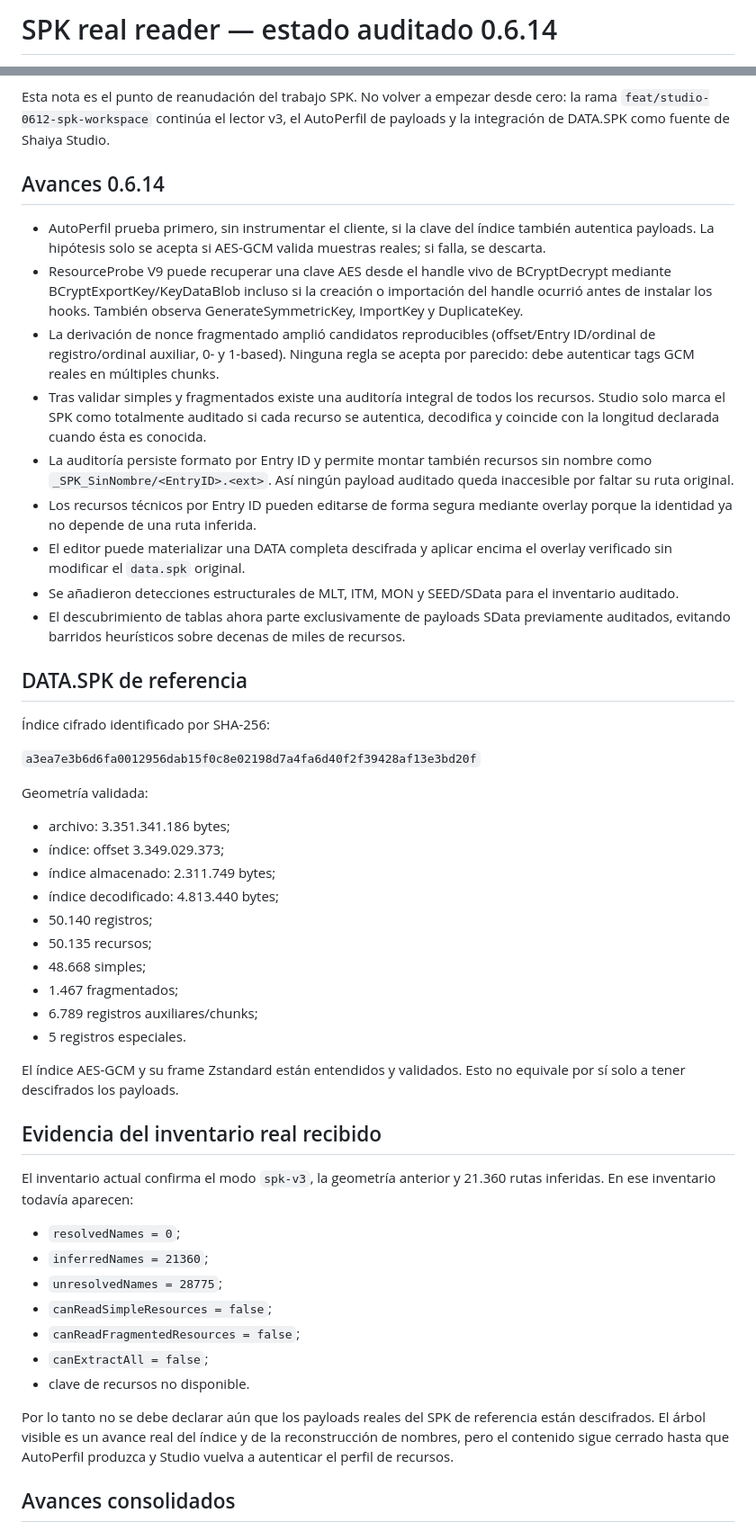
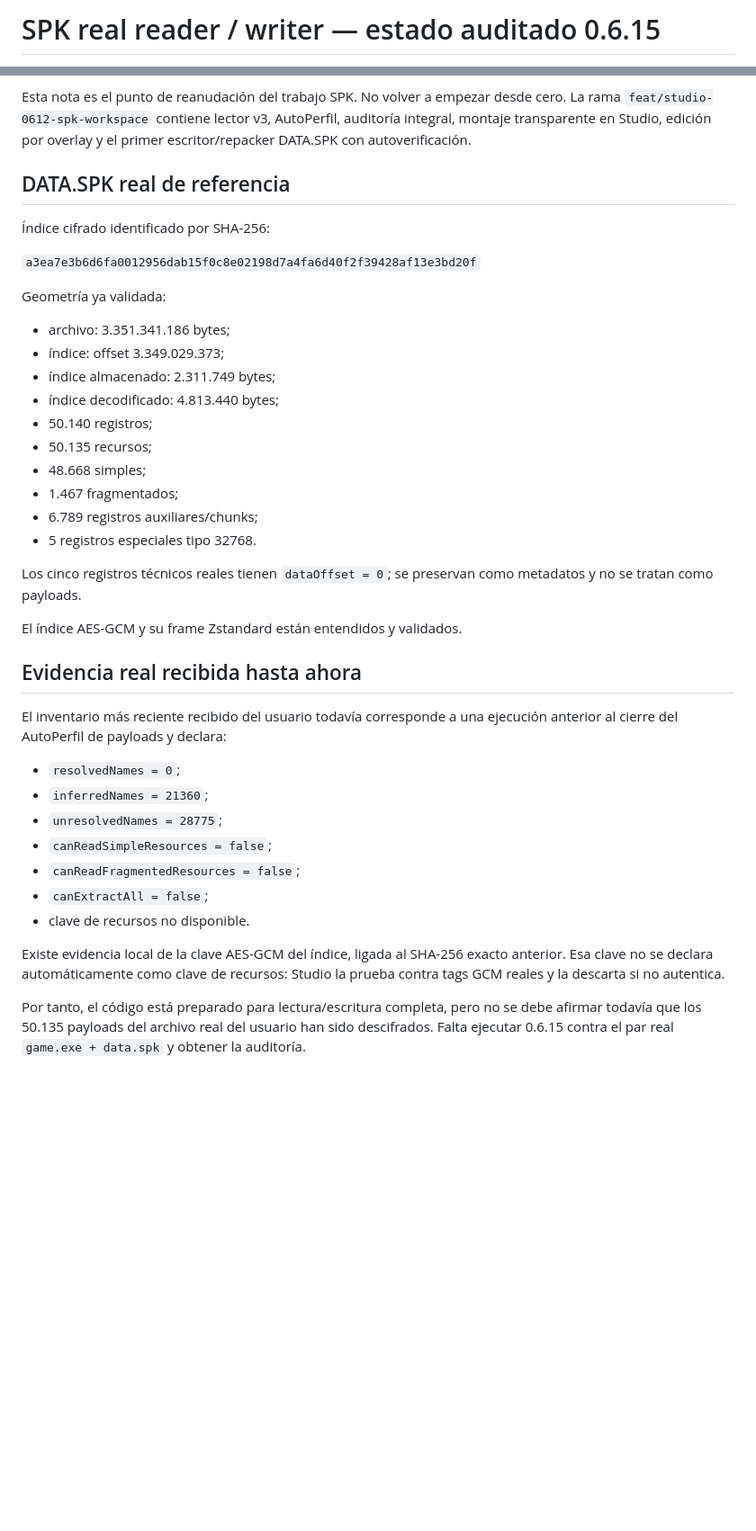
Before and after one commit to Dreynox-Company/Herramienta-Shaiya, a Markdown page: docs/SPK_REAL_READER_STATUS.md, 2 parts joined by grey strips. Shown at 90% size. Rendered like a GitHub page; blank space fills up the shorter version.

Commit message:
docs(spk): document audited 0.6.15 reader writer and real-file gates

```diff
--- a/docs/SPK_REAL_READER_STATUS.md
+++ b/docs/SPK_REAL_READER_STATUS.md
@@ -1,2 +1,2 @@
-# SPK real reader — estado auditado 0.6.14
+# SPK real reader / writer — estado auditado 0.6.15
 
@@ -4,46 +4,16 @@ Fecha de corte: 2026-09-21.
 
 Esta nota es el punto de reanudación del trabajo SPK. No volver a empezar desde
-cero: la rama `feat/studio-0612-spk-workspace` continúa el lector v3, el
-AutoPerfil de payloads y la integración de DATA.SPK como fuente de Shaiya
-Studio.
+cero. La rama `feat/studio-0612-spk-workspace` contiene lector v3, AutoPerfil,
+auditoría integral, montaje transparente en Studio, edición por overlay y el
+primer escritor/repacker DATA.SPK con autoverificación.
 
-## Avances 0.6.14
-
-- AutoPerfil prueba primero, sin instrumentar el cliente, si la clave del índice
-  también autentica payloads. La hipótesis solo se acepta si AES-GCM valida
-  muestras reales; si falla, se descarta.
-- ResourceProbe V9 puede recuperar una clave AES desde el handle vivo de
-  BCryptDecrypt mediante BCryptExportKey/KeyDataBlob incluso si la creación o
-  importación del handle ocurrió antes de instalar los hooks. También observa
-  GenerateSymmetricKey, ImportKey y DuplicateKey.
-- La derivación de nonce fragmentado amplió candidatos reproducibles
-  (offset/Entry ID/ordinal de registro/ordinal auxiliar, 0- y 1-based). Ninguna
-  regla se acepta por parecido: debe autenticar tags GCM reales en múltiples
-  chunks.
-- Tras validar simples y fragmentados existe una auditoría integral de todos los
-  recursos. Studio solo marca el SPK como totalmente auditado si cada recurso
-  se autentica, decodifica y coincide con la longitud declarada cuando ésta es
-  conocida.
-- La auditoría persiste formato por Entry ID y permite montar también recursos
-  sin nombre como `_SPK_SinNombre/<EntryID>.<ext>`. Así ningún payload
-  auditado queda inaccesible por faltar su ruta original.
-- Los recursos técnicos por Entry ID pueden editarse de forma segura mediante
-  overlay porque la identidad ya no depende de una ruta inferida.
-- El editor puede materializar una DATA completa descifrada y aplicar encima el
-  overlay verificado sin modificar el `data.spk` original.
-- Se añadieron detecciones estructurales de MLT, ITM, MON y SEED/SData para el
-  inventario auditado.
-- El descubrimiento de tablas ahora parte exclusivamente de payloads SData
-  previamente auditados, evitando barridos heurísticos sobre decenas de miles
-  de recursos.
-
-## DATA.SPK de referencia
+## DATA.SPK real de referencia
 
 Índice cifrado identificado por SHA-256:
 
 `a3ea7e3b6d6fa0012956dab15f0c8e02198d7a4fa6d40f2f39428af13e3bd20f`
 
-Geometría validada:
+Geometría ya validada:
 
 - archivo: 3.351.341.186 bytes;
 - índice: offset 3.349.029.373;
@@ -54,15 +24,17 @@ Geometría validada:
 - 48.668 simples;
 - 1.467 fragmentados;
 - 6.789 registros auxiliares/chunks;
-- 5 registros especiales.
+- 5 registros especiales tipo 32768.
 
-El índice AES-GCM y su frame Zstandard están entendidos y validados. Esto no
-equivale por sí solo a tener descifrados los payloads.
+Los cinco registros técnicos reales tienen `dataOffset = 0`; se preservan como
+metadatos y no se tratan como payloads.
 
-## Evidencia del inventario real recibido
+El índice AES-GCM y su frame Zstandard están entendidos y validados.
 
-El inventario actual confirma el modo `spk-v3`, la geometría anterior y
-21.360 rutas inferidas. En ese inventario todavía aparecen:
+## Evidencia real recibida hasta ahora
+
+El inventario más reciente recibido del usuario todavía corresponde a una
+ejecución anterior al cierre del AutoPerfil de payloads y declara:
 
 - `resolvedNames = 0`;
 - `inferredNames = 21360`;
@@ -72,10 +44,12 @@ El inventario actual confirma el modo `spk-v3`, la geometría anterior y
 - `canExtractAll = false`;
 - clave de recursos no disponible.
 
-Por lo tanto no se debe declarar aún que los payloads reales del SPK de
-referencia están descifrados. El árbol visible es un avance real del índice y
-de la reconstrucción de nombres, pero el contenido sigue cerrado hasta que
-AutoPerfil produzca y Studio vuelva a autenticar el perfil de recursos.
+Existe evidencia local de la clave AES-GCM del índice, ligada al SHA-256 exacto
+anterior. Esa clave no se declara automáticamente como clave de recursos:
+Studio la prueba contra tags GCM reales y la descarta si no autentica.
 
-## Avances consolidados
+Por tanto, el código está preparado para lectura/escritura completa, pero no se
+debe afirmar todavía que los 50.135 payloads del archivo real del usuario han
+sido descifrados. Falta ejecutar 0.6.15 contra el par real
+`game.exe + data.spk` y obtener la auditoría.
 
```
Also changed, not shown: other parts of docs/SPK_REAL_READER_STATUS.md (+183 -79 lines).
